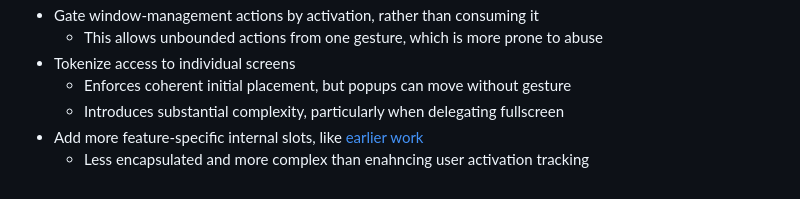
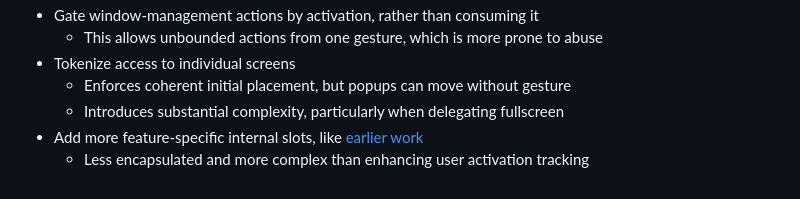
Before and after one commit to w3c/window-management, a Markdown page: EXPLAINER_many_windows_many_screens.md, the part around the change. Rendered like a GitHub page.

Commit message:
Fix typo

```diff
--- a/EXPLAINER_many_windows_many_screens.md
+++ b/EXPLAINER_many_windows_many_screens.md
@@ -112,4 +112,4 @@ This feature does not expose any information to sites, and there are no privacy
   - Enforces coherent initial placement, but popups can move without gesture
   - Introduces substantial complexity, particularly when delegating fullscreen
 - Add more feature-specific internal slots, like [earlier work](EXPLAINER_initiating_multi_screen_experiences.md)
-  - Less encapsulated and more complex than enahncing user activation tracking
+  - Less encapsulated and more complex than enhancing user activation tracking
```
